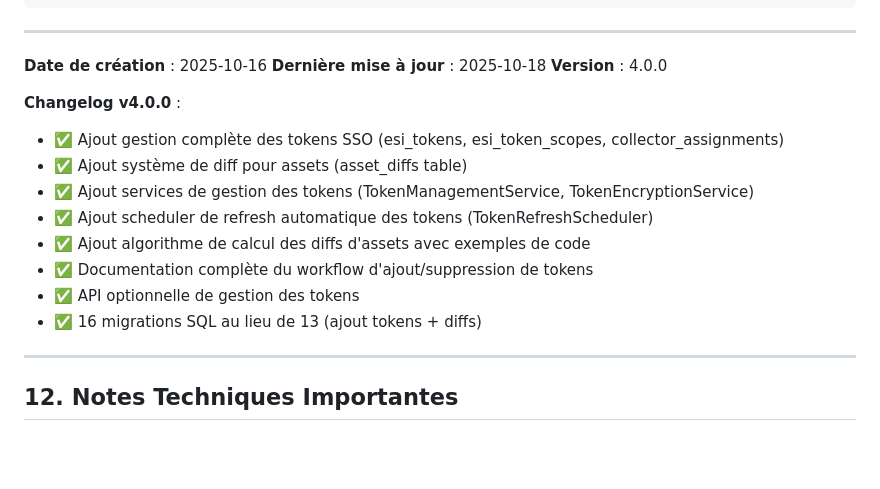
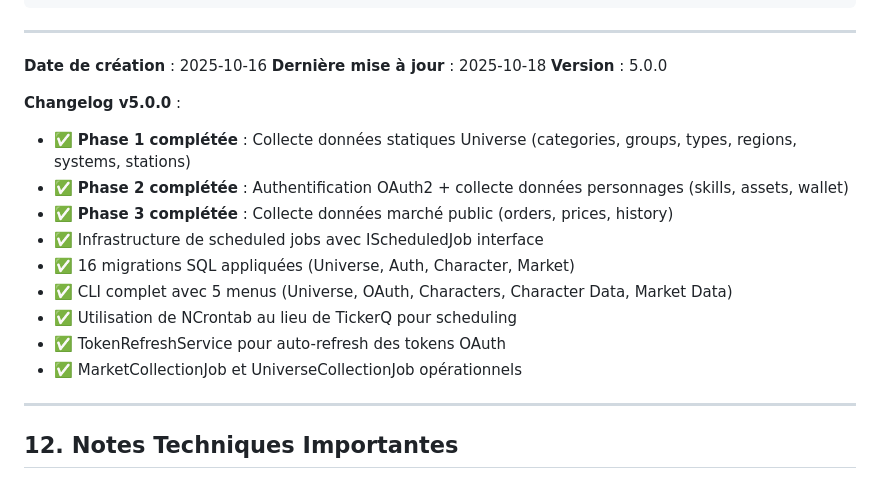
Before and after one commit to Neths/EvePlanner, a Markdown page: data-collector/PLAN.md, the part around one of its changes. Drawn GitHub-style; blank space fills up the shorter version.

```diff
--- a/data-collector/PLAN.md
+++ b/data-collector/PLAN.md
@@ -1231,17 +1229,18 @@ EveDataCollector/
 
 **Date de création** : 2025-10-16
 **Dernière mise à jour** : 2025-10-18
-**Version** : 4.0.0
+**Version** : 5.0.0
 
-**Changelog v4.0.0** :
-- ✅ Ajout gestion complète des tokens SSO (esi_tokens, esi_token_scopes, collector_assignments)
-- ✅ Ajout système de diff pour assets (asset_diffs table)
-- ✅ Ajout services de gestion des tokens (TokenManagementService, TokenEncryptionService)
-- ✅ Ajout scheduler de refresh automatique des tokens (TokenRefreshScheduler)
-- ✅ Ajout algorithme de calcul des diffs d'assets avec exemples de code
-- ✅ Documentation complète du workflow d'ajout/suppression de tokens
-- ✅ API optionnelle de gestion des tokens
-- ✅ 16 migrations SQL au lieu de 13 (ajout tokens + diffs)
+**Changelog v5.0.0** :
+- ✅ **Phase 1 complétée** : Collecte données statiques Universe (categories, groups, types, regions, systems, stations)
+- ✅ **Phase 2 complétée** : Authentification OAuth2 + collecte données personnages (skills, assets, wallet)
+- ✅ **Phase 3 complétée** : Collecte données marché public (orders, prices, history)
+- ✅ Infrastructure de scheduled jobs avec IScheduledJob interface
+- ✅ 16 migrations SQL appliquées (Universe, Auth, Character, Market)
+- ✅ CLI complet avec 5 menus (Universe, OAuth, Characters, Character Data, Market Data)
+- ✅ Utilisation de NCrontab au lieu de TickerQ pour scheduling
+- ✅ TokenRefreshService pour auto-refresh des tokens OAuth
+- ✅ MarketCollectionJob et UniverseCollectionJob opérationnels
 
 ---
 
```
Also changed, not shown: other parts of data-collector/PLAN.md (+54 -56 lines).
